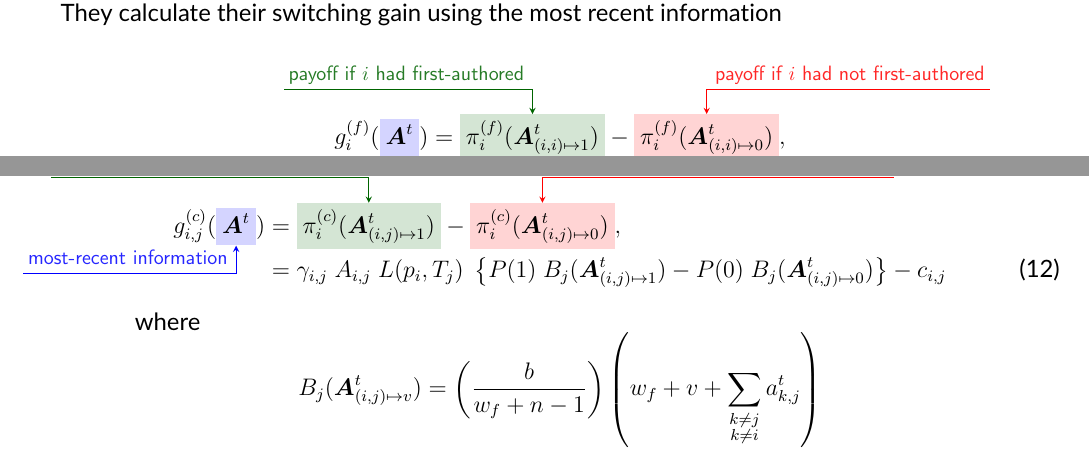
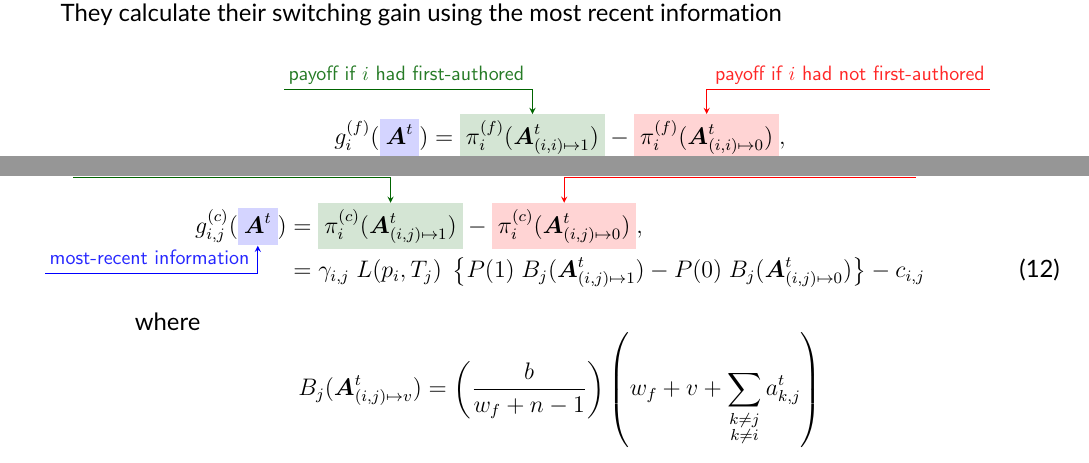
Before and after one commit to nadiahpk/coauthorship-game, a LaTeX document (docs/deterministic/used_to_build.tex): two parts of pages 4 and 6 of 16, joined at a grey line, cut so that both start at the same text. Compiled offline with pdfLaTeX.

Commit message:
Remove leftover A_{i,j} from when I switched notation

```diff
--- a/docs/deterministic/used_to_build.tex
+++ b/docs/deterministic/used_to_build.tex
@@ -336,7 +336,7 @@ They calculate their switching gain using the most recent information
         - \eqnmarkbox[red]{if_had_not_fs}{\pi_i^{(f)}(
             \boldsymbol{A}_{(i, i) \mapsto 0}^t
         )}, \nonumber \\
-    &= \gamma_{i, i} \; B_i(\boldsymbol{A}^t) \; A_{i, i} - c_{i, i}
+    &= \gamma_{i, i} \; B_i(\boldsymbol{A}^t) \; L(p_i, T_i) - c_{i, i}
 \end{align}
 %note: should choose a new symbol for `alignment'
 \annotate[yshift=0em]{left, below}{most_recent}{most-recent information}
@@ -452,7 +452,7 @@ to first authors
         - \eqnmarkbox[red]{if_had_not_co}{\pi_i^{(c)}(
             \boldsymbol{A}_{(i, j) \mapsto 0}^t
         )}, \nonumber \\
-    & = \gamma_{i, j} \; A_{i, j} \; L(p_i, T_j) \;
+    & = \gamma_{i, j} \; L(p_i, T_j) \;
     \left\{
         P(1) \; B_j(
             \boldsymbol{A}_{(i, j) \mapsto 1}^t
```
Also changed, not shown: docs/deterministic/used_to_build.pdf.
